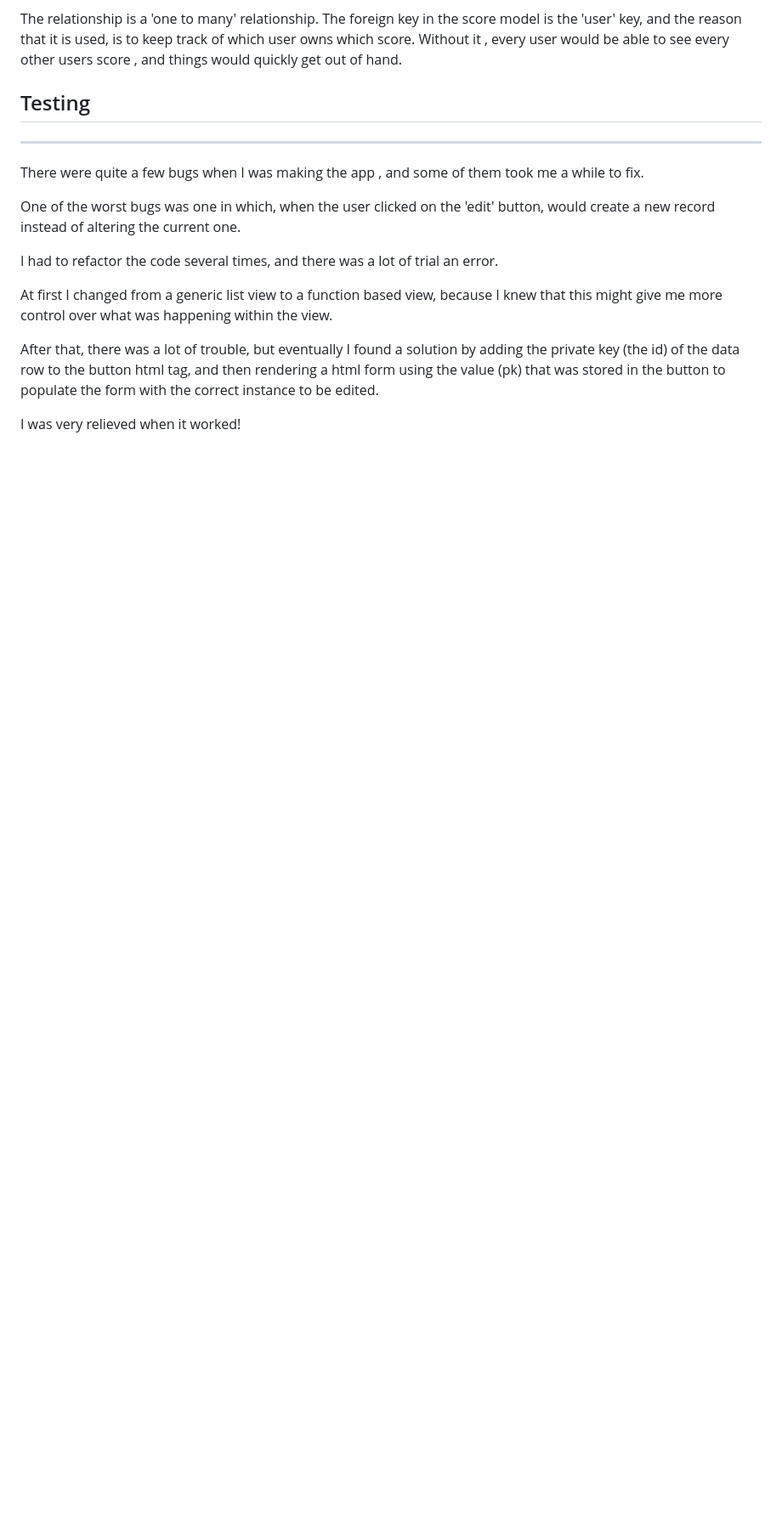
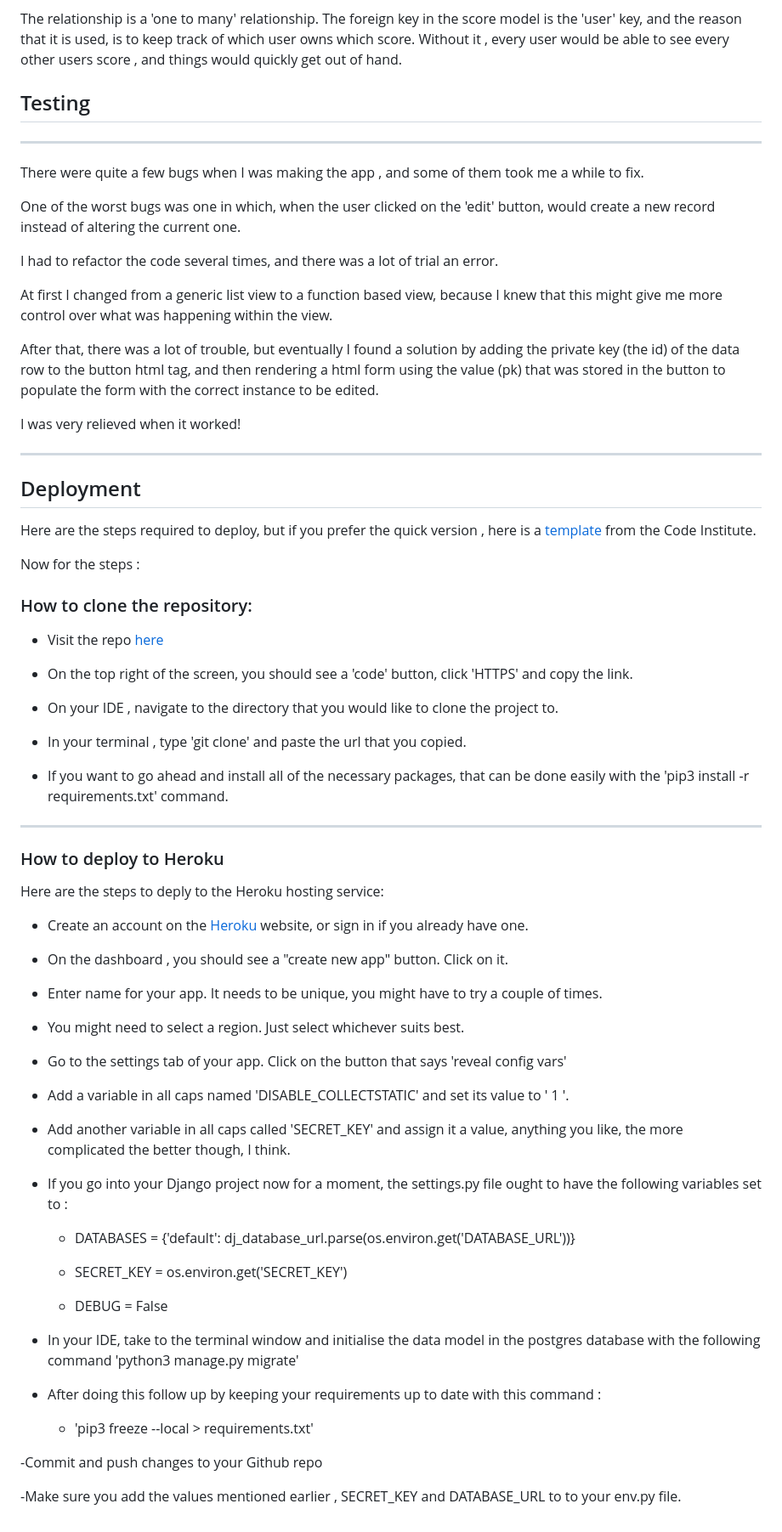
Before and after one commit to MelmothTheWanderer/Scoreboard-project-4-, a Markdown page: README.md, the part around the change. Shown: that part at 85% size. Rendered like a GitHub page; blank space fills up the shorter version.

```diff
--- a/README.md
+++ b/README.md
@@ -174,3 +174,60 @@ After that, there was a lot of trouble, but eventually I found a solution by add
 
 
 I was very relieved when it worked!
+
+---
+
+## Deployment
+
+Here are the steps required to deploy, but if you prefer the quick version , here is a [template](https://codeinstitute.s3.amazonaws.com/fst/Django%20Blog%20Cheat%20Sheet%20v1.pdf) from the Code Institute.
+
+Now for the steps :
+
+### How to clone the repository:
+
+- Visit the repo [here](https://github.com/MelmothTheWanderer/Scoreboard-project-4-)
+
+- On the top right of the screen, you should see a 'code' button, click 'HTTPS' and copy the link.
+
+- On your IDE , navigate to the directory that you would like to clone the project to.
+
+- In your terminal , type 'git clone' and paste the url that you copied.
+
+- If you want to go ahead and install all of the necessary packages, that can be done easily with the 'pip3 install -r requirements.txt' command.
+
+---
+
+### How to deploy to Heroku
+
+Here are the steps to deply to the Heroku hosting service:
+
+- Create an account on the [Heroku](https://www.heroku.com) website, or sign in if you already have one.
+
+- On the dashboard , you should see a "create new app" button. Click on it.
+
+- Enter name for your app. It needs to be unique, you might have to try a couple of times.
+
+- You might need to select a region. Just select whichever suits best.
+
+- Go to the settings tab of your app. Click on the button that says 'reveal config vars'
+
+- Add a variable in all caps named 'DISABLE_COLLECTSTATIC' and set its value to ' 1 '.
+
+- Add another variable in all caps called 'SECRET_KEY' and assign it a value, anything you like, the more complicated the better though, I think.
+
+- If you go into your Django project now for a moment, the settings.py file ought to have the following variables set to :
+
+    - DATABASES = {'default': dj_database_url.parse(os.environ.get('DATABASE_URL'))}
+
+    - SECRET_KEY = os.environ.get('SECRET_KEY')
+
+    - DEBUG = False
+
+- In your IDE, take to the terminal window and initialise the data model in the postgres database with the following command 'python3 manage.py migrate'
+
+- After doing this follow up by keeping your requirements up to date with this command :
+    - 'pip3 freeze --local > requirements.txt'
+
+-Commit and push changes to your Github repo
+
+-Make sure you add the values mentioned earlier , SECRET_KEY and DATABASE_URL to to your env.py file.
```
